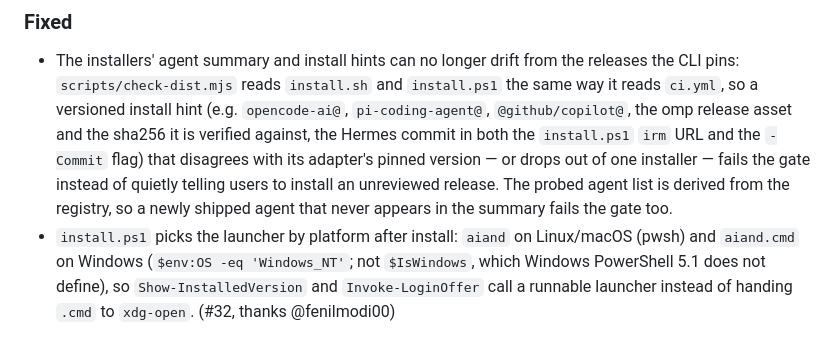
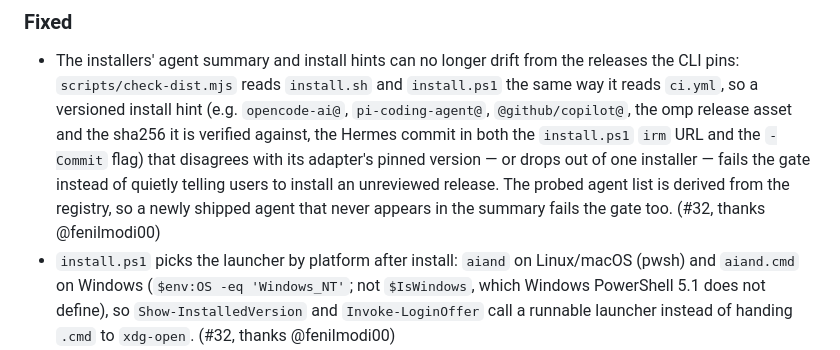
Before and after one commit to aiandlabs/aiand-cli, a Markdown page: CHANGELOG.md, the part around the change. Drawn GitHub-style.

Commit message:
docs(changelog): restore the drift-gate entry's attribution trailer

```diff
--- a/CHANGELOG.md
+++ b/CHANGELOG.md
@@ -36,6 +36,7 @@ breaking changes while the command surface settles.
   instead of quietly telling users to install an unreviewed release. The probed
   agent list is derived from the registry, so a newly shipped agent that never
   appears in the summary fails the gate too.
+  (#32, thanks @fenilmodi00)
 - `install.ps1` picks the launcher by platform after install: `aiand` on
   Linux/macOS (pwsh) and `aiand.cmd` on Windows (`$env:OS -eq 'Windows_NT'`;
   not `$IsWindows`, which Windows PowerShell 5.1 does not define), so
```
